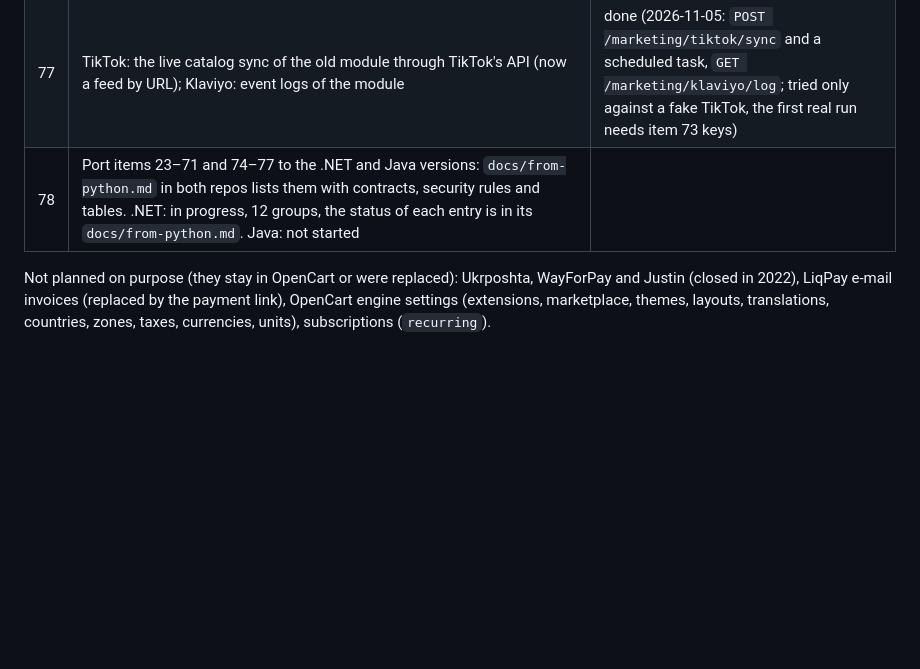
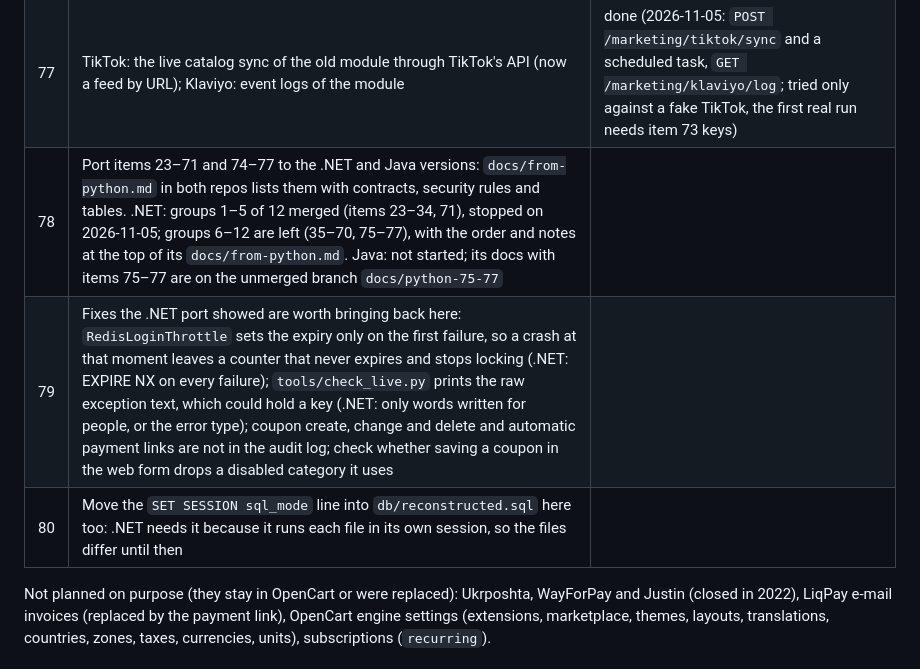
Before and after one commit to IvanKhamar/NewErpPython, a Markdown page: docs/plan.md, the part around the change. Drawn GitHub-style; blank space fills up the shorter version.

Commit message:
docs: record what is left: the .NET port groups and fixes to bring back
Co-Authored-By: Claude Opus 5.5 <noreply@anthropic.com>

```diff
--- a/docs/plan.md
+++ b/docs/plan.md
@@ -137,7 +137,9 @@ Still open after items 35–71 (found 2026-11-03):
 | 75 | Picture upload for products, categories, banners and voucher themes (now paths only): to the storefront's image folder on a shared volume, type checked by content, size limit, names made by the server | done (2026-11-05: `POST /catalog/pictures/{kind}`, `NEWERP_PICTURES__IMAGE_DIR`; JPEG, PNG, WebP, GIF by content, 5 MB, server-made names, never overwrites) |
 | 76 | Options other than sizes in the product form (colours, lengths…): add and remove a product's options and values, prices per value; stock stays with production | done (2026-11-05: `options` in the product form and API, price and sign per value; also fixed: a colour was read as a size, so saving refused the product or dropped the colour) |
 | 77 | TikTok: the live catalog sync of the old module through TikTok's API (now a feed by URL); Klaviyo: event logs of the module | done (2026-11-05: `POST /marketing/tiktok/sync` and a scheduled task, `GET /marketing/klaviyo/log`; tried only against a fake TikTok, the first real run needs item 73 keys) |
-| 78 | Port items 23–71 and 74–77 to the .NET and Java versions: `docs/from-python.md` in both repos lists them with contracts, security rules and tables. .NET: in progress, 12 groups, the status of each entry is in its `docs/from-python.md`. Java: not started | |
+| 78 | Port items 23–71 and 74–77 to the .NET and Java versions: `docs/from-python.md` in both repos lists them with contracts, security rules and tables. .NET: groups 1–5 of 12 merged (items 23–34, 71), stopped on 2026-11-05; groups 6–12 are left (35–70, 75–77), with the order and notes at the top of its `docs/from-python.md`. Java: not started; its docs with items 75–77 are on the unmerged branch `docs/python-75-77` | |
+| 79 | Fixes the .NET port showed are worth bringing back here: `RedisLoginThrottle` sets the expiry only on the first failure, so a crash at that moment leaves a counter that never expires and stops locking (.NET: EXPIRE NX on every failure); `tools/check_live.py` prints the raw exception text, which could hold a key (.NET: only words written for people, or the error type); coupon create, change and delete and automatic payment links are not in the audit log; check whether saving a coupon in the web form drops a disabled category it uses | |
+| 80 | Move the `SET SESSION sql_mode` line into `db/reconstructed.sql` here too: .NET needs it because it runs each file in its own session, so the files differ until then | |
 
 Not planned on purpose (they stay in OpenCart or were replaced): Ukrposhta, WayForPay and Justin (closed in 2022),
 LiqPay e-mail invoices (replaced by the payment link), OpenCart engine settings (extensions, marketplace, themes,
```
